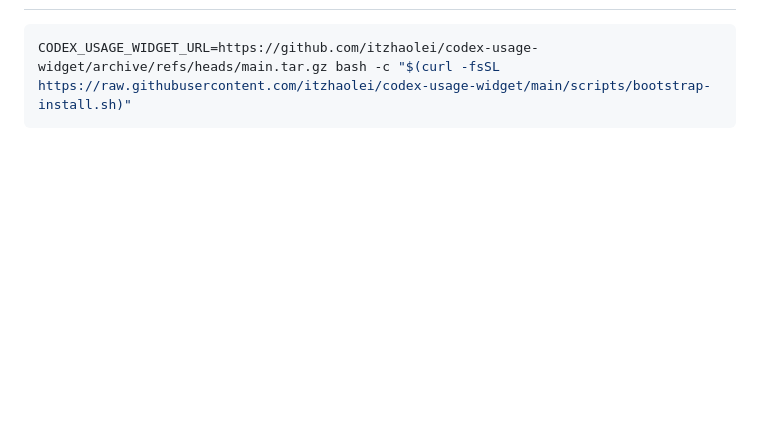
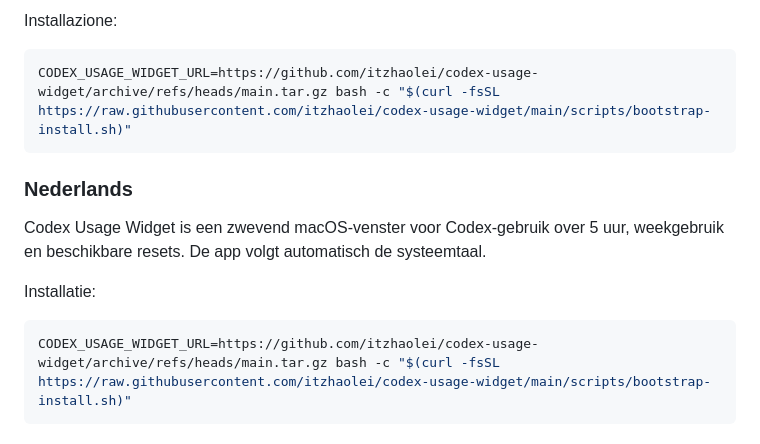
Before and after one commit to itzhaolei/codex-usage-widget, a Markdown page: README.md, the part around one of its changes. GitHub-like rendering; blank space fills up the shorter version.

````diff
--- a/README.md
+++ b/README.md
@@ -18,3 +125,14 @@ A local macOS floating widget for watching Codex usage limits without opening se
+Installazione:
+
+```bash
+CODEX_USAGE_WIDGET_URL=https://github.com/itzhaolei/codex-usage-widget/archive/refs/heads/main.tar.gz bash -c "$(curl -fsSL https://raw.githubusercontent.com/itzhaolei/codex-usage-widget/main/scripts/bootstrap-install.sh)"
+```
+
+### Nederlands
+
+Codex Usage Widget is een zwevend macOS-venster voor Codex-gebruik over 5 uur, weekgebruik en beschikbare resets. De app volgt automatisch de systeemtaal.
+
+Installatie:
 
 ```bash
 CODEX_USAGE_WIDGET_URL=https://github.com/itzhaolei/codex-usage-widget/archive/refs/heads/main.tar.gz bash -c "$(curl -fsSL https://raw.githubusercontent.com/itzhaolei/codex-usage-widget/main/scripts/bootstrap-install.sh)"
````
Also changed, not shown: other parts of README.md (+107 -0 lines), assets/preview.png, 2 other files.
